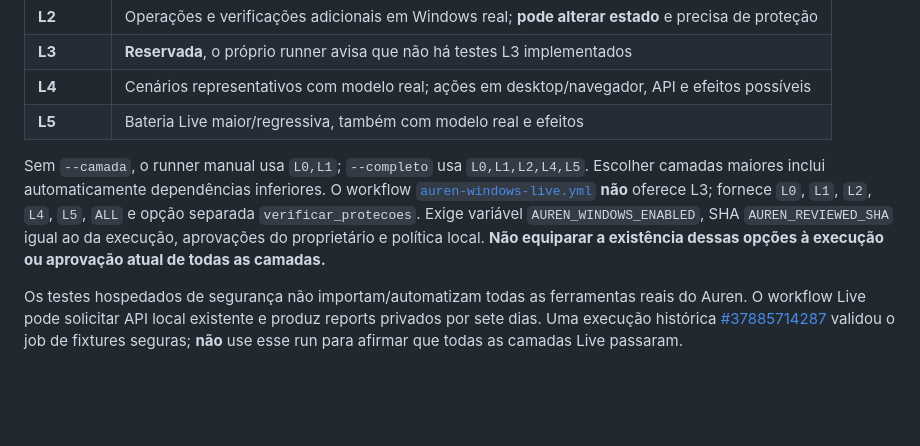
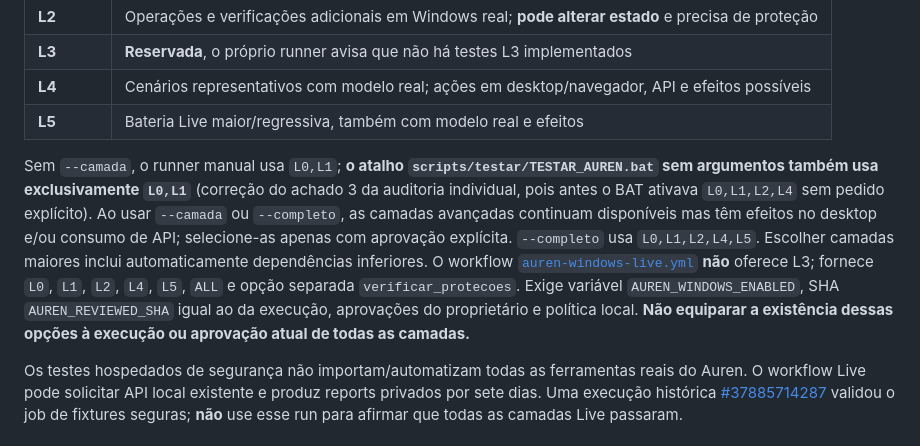
Before and after one commit to Yamatosemj/aurenOFC, a Markdown page: docs/architecture/09-testes-ci-controle-remoto.md, the part around the change. Rendered like a GitHub page; blank space fills up the shorter version.

Commit message:
docs(testes): registrar atalho seguro e uso explicito de camadas Live

```diff
--- a/docs/architecture/09-testes-ci-controle-remoto.md
+++ b/docs/architecture/09-testes-ci-controle-remoto.md
@@ -76,7 +76,7 @@ A branch de controle é intencionalmente mais estável que `main`; a condição
 | **L4** | Cenários representativos com modelo real; ações em desktop/navegador, API e efeitos possíveis |
 | **L5** | Bateria Live maior/regressiva, também com modelo real e efeitos |
 
-Sem `--camada`, o runner manual usa `L0,L1`; `--completo` usa `L0,L1,L2,L4,L5`. Escolher camadas maiores inclui automaticamente dependências inferiores. O workflow [`auren-windows-live.yml`](../../.github/workflows/auren-windows-live.yml) **não** oferece L3; fornece `L0`, `L1`, `L2`, `L4`, `L5`, `ALL` e opção separada `verificar_protecoes`. Exige variável `AUREN_WINDOWS_ENABLED`, SHA `AUREN_REVIEWED_SHA` igual ao da execução, aprovações do proprietário e política local. **Não equiparar a existência dessas opções à execução ou aprovação atual de todas as camadas.**
+Sem `--camada`, o runner manual usa `L0,L1`; **o atalho `scripts/testar/TESTAR_AUREN.bat` sem argumentos também usa exclusivamente `L0,L1`** (correção do achado 3 da auditoria individual, pois antes o BAT ativava `L0,L1,L2,L4` sem pedido explícito). Ao usar `--camada` ou `--completo`, as camadas avançadas continuam disponíveis mas têm efeitos no desktop e/ou consumo de API; selecione-as apenas com aprovação explícita. `--completo` usa `L0,L1,L2,L4,L5`. Escolher camadas maiores inclui automaticamente dependências inferiores. O workflow [`auren-windows-live.yml`](../../.github/workflows/auren-windows-live.yml) **não** oferece L3; fornece `L0`, `L1`, `L2`, `L4`, `L5`, `ALL` e opção separada `verificar_protecoes`. Exige variável `AUREN_WINDOWS_ENABLED`, SHA `AUREN_REVIEWED_SHA` igual ao da execução, aprovações do proprietário e política local. **Não equiparar a existência dessas opções à execução ou aprovação atual de todas as camadas.**
 
 Os testes hospedados de segurança não importam/automatizam todas as ferramentas reais do Auren. O workflow Live pode solicitar API local existente e produz reports privados por sete dias. Uma execução histórica [#37885714287](https://github.com/Yamatosemj/aurenOFC/actions/runs/37885714287) validou o job de fixtures seguras; **não** use esse run para afirmar que todas as camadas Live passaram.
 
```
